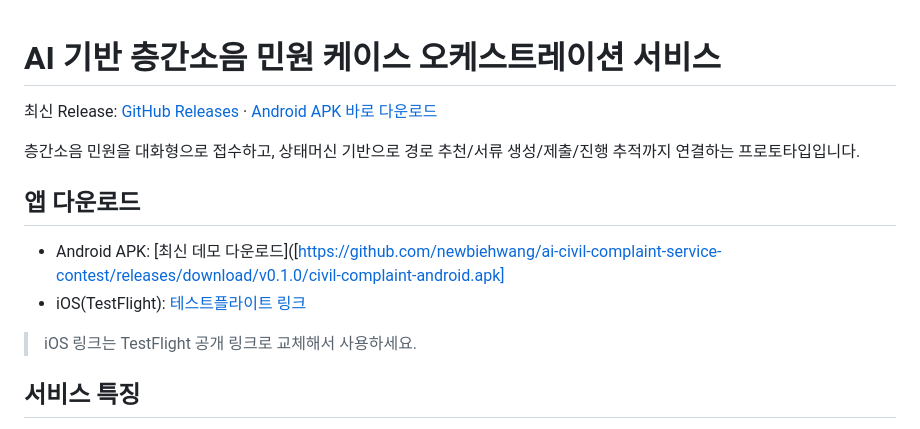
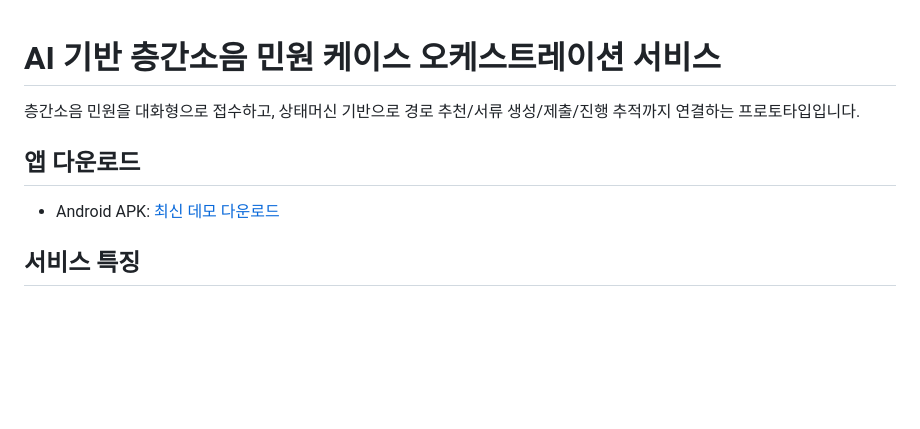
Before and after one commit to newbiehwang/ai-civil-complaint-service-contest, a Markdown page: README.md, the part around the change. Rendered like a GitHub page; blank space fills up the shorter version.

Commit message:
update: README.md for app download links
Removed outdated links and replaced iOS TestFlight link instructions.

```diff
--- a/README.md
+++ b/README.md
@@ -1,14 +1,9 @@
 # AI 기반 층간소음 민원 케이스 오케스트레이션 서비스
-
-최신 Release: [GitHub Releases](https://github.com/newbiehwang/ai-civil-complaint-service-contest/releases) · [Android APK 바로 다운로드](https://github.com/newbiehwang/ai-civil-complaint-service-contest/releases/latest/download/civil-complaint-android.apk)
 
 층간소음 민원을 대화형으로 접수하고, 상태머신 기반으로 경로 추천/서류 생성/제출/진행 추적까지 연결하는 프로토타입입니다.
 
 ## 앱 다운로드
-- Android APK: [최신 데모 다운로드]([https://github.com/newbiehwang/ai-civil-complaint-service-contest/releases/download/v0.1.0/civil-complaint-android.apk]
-- iOS(TestFlight): [테스트플라이트 링크](https://testflight.apple.com/join/REPLACE_ME)
-
-> iOS 링크는 TestFlight 공개 링크로 교체해서 사용하세요.
+- Android APK: [최신 데모 다운로드](https://github.com/newbiehwang/ai-civil-complaint-service-contest/releases/download/v0.1.0/civil-complaint-android.apk)
 
 ## 서비스 특징
 - 대화형 민원 접수:
```
